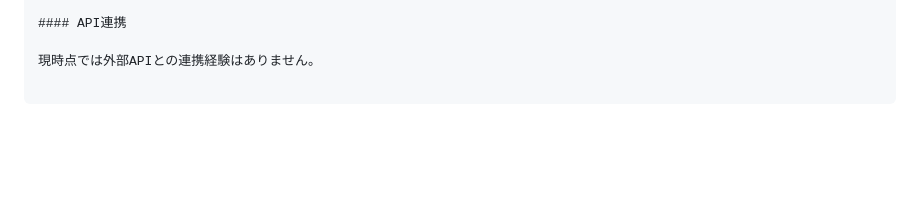
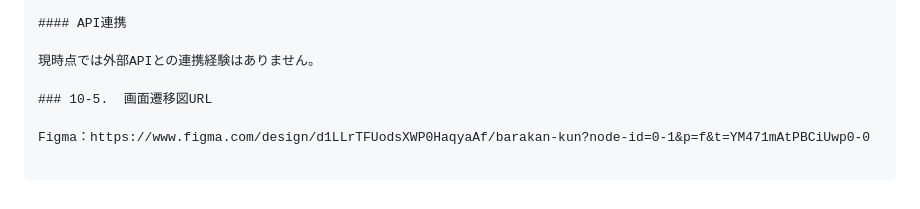
Before and after one commit to tadej-dev/barakann-kun, a Markdown page: README.md, the part around the change. GitHub-like rendering; blank space fills up the shorter version.

Commit message:
READMEに画面遷移図のURLを追記

````diff
--- a/README.md
+++ b/README.md
@@ -378,4 +378,8 @@ React等のSPAフレームワークは現時点では利用予定がなく、Thy
 
 現時点では外部APIとの連携経験はありません。
 
+### 10-5.  画面遷移図URL
+
+Figma：https://www.figma.com/design/d1LLrTFUodsXWP0HaqyaAf/barakan-kun?node-id=0-1&p=f&t=YM471mAtPBCiUwp0-0
+
 ```
````
